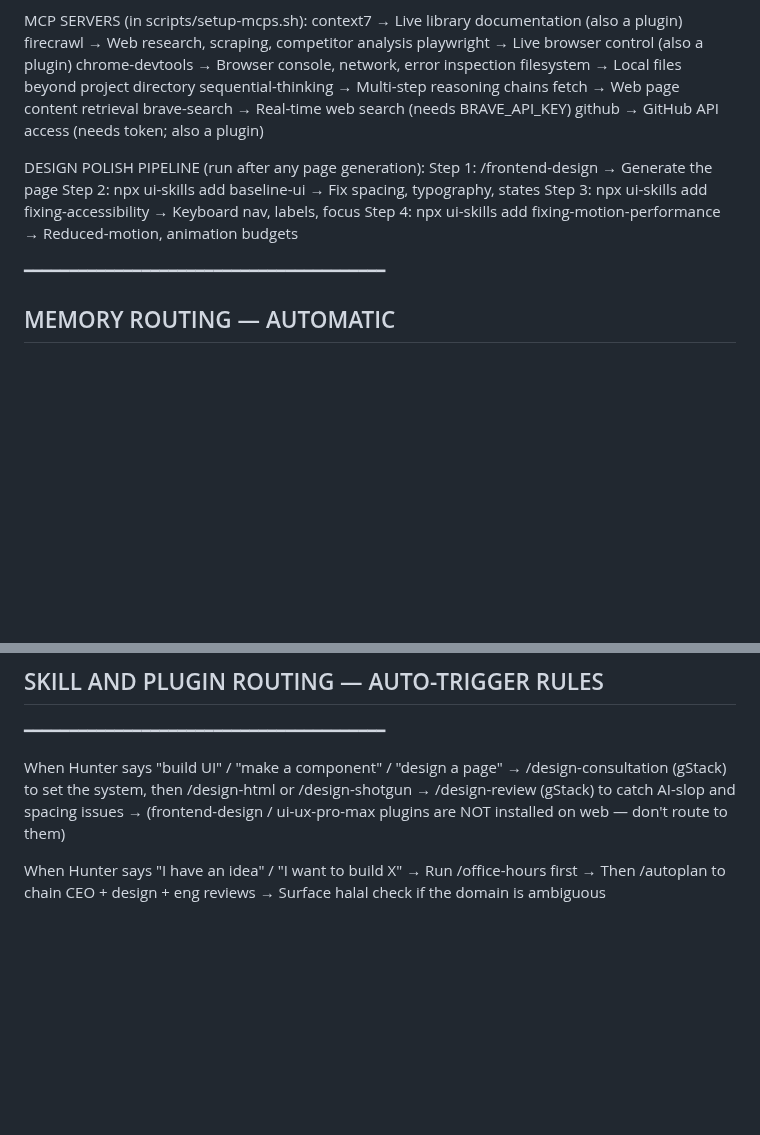
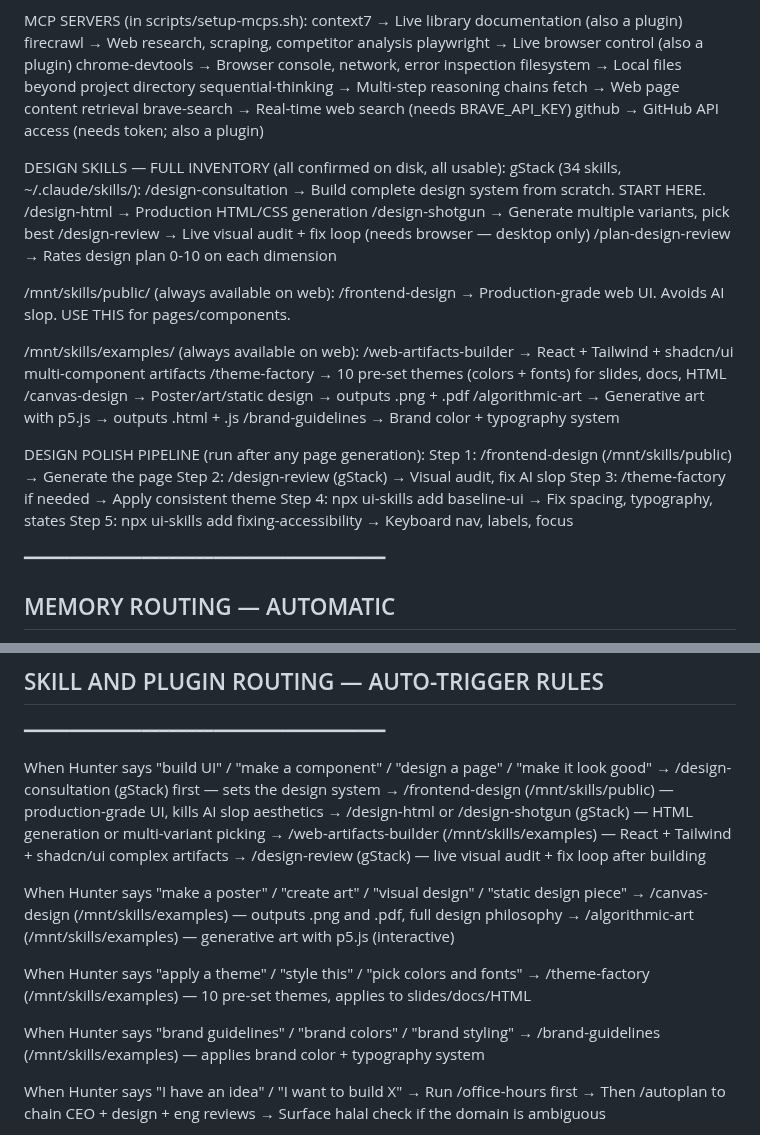
Before and after one commit to mdnahin537/MD-nahin, a Markdown page: CLAUDE.md, 2 parts joined by grey strips. GitHub-like rendering; blank space fills up the shorter version.

Commit message:
Add full design skills inventory to CLAUDE.md
Document all 10 confirmed design skills across gStack, /mnt/skills/public,
and /mnt/skills/examples. Fix incorrect note that frontend-design was
unavailable on web. Add auto-trigger routing for canvas-design,
algorithmic-art, theme-factory, brand-guidelines, and web-artifacts-builder.

https://claude.ai/code/session_01XeHgn3uoQ5stQXnqHLnncY

```diff
--- a/CLAUDE.md
+++ b/CLAUDE.md
@@ -199,11 +199,30 @@ MCP SERVERS (in scripts/setup-mcps.sh):
   brave-search      → Real-time web search (needs BRAVE_API_KEY)
   github            → GitHub API access (needs token; also a plugin)
 
+DESIGN SKILLS — FULL INVENTORY (all confirmed on disk, all usable):
+  gStack (34 skills, ~/.claude/skills/):
+    /design-consultation  → Build complete design system from scratch. START HERE.
+    /design-html          → Production HTML/CSS generation
+    /design-shotgun       → Generate multiple variants, pick best
+    /design-review        → Live visual audit + fix loop (needs browser — desktop only)
+    /plan-design-review   → Rates design plan 0-10 on each dimension
+
+  /mnt/skills/public/ (always available on web):
+    /frontend-design      → Production-grade web UI. Avoids AI slop. USE THIS for pages/components.
+
+  /mnt/skills/examples/ (always available on web):
+    /web-artifacts-builder → React + Tailwind + shadcn/ui multi-component artifacts
+    /theme-factory         → 10 pre-set themes (colors + fonts) for slides, docs, HTML
+    /canvas-design         → Poster/art/static design → outputs .png + .pdf
+    /algorithmic-art       → Generative art with p5.js → outputs .html + .js
+    /brand-guidelines      → Brand color + typography system
+
 DESIGN POLISH PIPELINE (run after any page generation):
-  Step 1: /frontend-design        → Generate the page
-  Step 2: npx ui-skills add baseline-ui          → Fix spacing, typography, states
-  Step 3: npx ui-skills add fixing-accessibility → Keyboard nav, labels, focus
-  Step 4: npx ui-skills add fixing-motion-performance → Reduced-motion, animation budgets
+  Step 1: /frontend-design (/mnt/skills/public)   → Generate the page
+  Step 2: /design-review (gStack)                 → Visual audit, fix AI slop
+  Step 3: /theme-factory if needed                → Apply consistent theme
+  Step 4: npx ui-skills add baseline-ui           → Fix spacing, typography, states
+  Step 5: npx ui-skills add fixing-accessibility  → Keyboard nav, labels, focus
 
 
 ━━━━━━━━━━━━━━━━━━━━━━━━━━━━━━━━━━━━━━━━
@@ -277,10 +296,22 @@ AUTOMATIC MODEL RULES:
 ## SKILL AND PLUGIN ROUTING — AUTO-TRIGGER RULES
 ━━━━━━━━━━━━━━━━━━━━━━━━━━━━━━━━━━━━━━━━
 
-When Hunter says "build UI" / "make a component" / "design a page"
-  → /design-consultation (gStack) to set the system, then /design-html or /design-shotgun
-  → /design-review (gStack) to catch AI-slop and spacing issues
-  → (frontend-design / ui-ux-pro-max plugins are NOT installed on web — don't route to them)
+When Hunter says "build UI" / "make a component" / "design a page" / "make it look good"
+  → /design-consultation (gStack) first — sets the design system
+  → /frontend-design (/mnt/skills/public) — production-grade UI, kills AI slop aesthetics
+  → /design-html or /design-shotgun (gStack) — HTML generation or multi-variant picking
+  → /web-artifacts-builder (/mnt/skills/examples) — React + Tailwind + shadcn/ui complex artifacts
+  → /design-review (gStack) — live visual audit + fix loop after building
+
+When Hunter says "make a poster" / "create art" / "visual design" / "static design piece"
+  → /canvas-design (/mnt/skills/examples) — outputs .png and .pdf, full design philosophy
+  → /algorithmic-art (/mnt/skills/examples) — generative art with p5.js (interactive)
+
+When Hunter says "apply a theme" / "style this" / "pick colors and fonts"
+  → /theme-factory (/mnt/skills/examples) — 10 pre-set themes, applies to slides/docs/HTML
+
+When Hunter says "brand guidelines" / "brand colors" / "brand styling"
+  → /brand-guidelines (/mnt/skills/examples) — applies brand color + typography system
 
 When Hunter says "I have an idea" / "I want to build X"
   → Run /office-hours first
```
